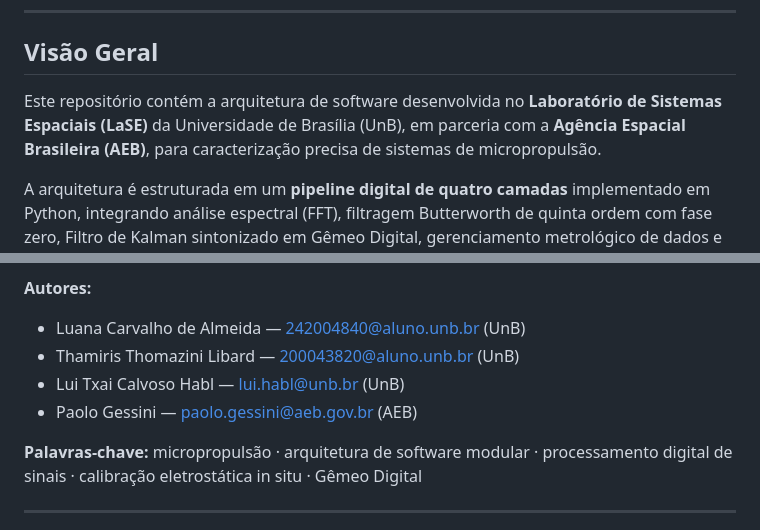
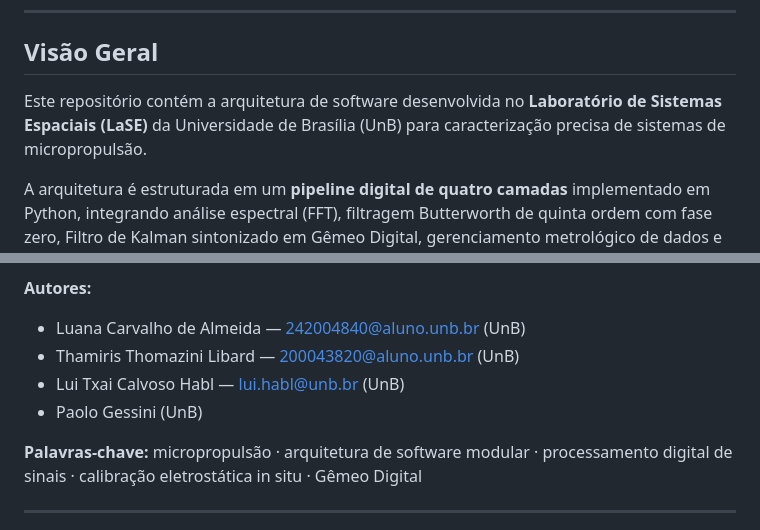
Before and after one commit to lase-unb/Integrated-Software-Architecture-for-Micro-Thrust-Balance, a Markdown page: readme.md, 2 parts joined by grey strips. Rendered like a GitHub page.

Commit message:
Remove menção à AEB do README
O LaSE não tem parceria com a Agência Espacial Brasileira -- o trabalho
é só do Laboratório de Sistemas Espaciais (LaSE/UnB).

```diff
--- a/readme.md
+++ b/readme.md
@@ -10,7 +10,7 @@
 
 ## Visão Geral
 
-Este repositório contém a arquitetura de software desenvolvida no **Laboratório de Sistemas Espaciais (LaSE)** da Universidade de Brasília (UnB), em parceria com a **Agência Espacial Brasileira (AEB)**, para caracterização precisa de sistemas de micropropulsão.
+Este repositório contém a arquitetura de software desenvolvida no **Laboratório de Sistemas Espaciais (LaSE)** da Universidade de Brasília (UnB) para caracterização precisa de sistemas de micropropulsão.
 
 A arquitetura é estruturada em um **pipeline digital de quatro camadas** implementado em Python, integrando análise espectral (FFT), filtragem Butterworth de quinta ordem com fase zero, Filtro de Kalman sintonizado em Gêmeo Digital, gerenciamento metrológico de dados e interface Streamlit para telemetria e geração automatizada de relatórios PDF institucionais.
 
@@ -169,7 +169,7 @@ Sessão 2 — Sustentabilidade, Educação, Ciência e Tecnologia | Formato: Pre
 - Luana Carvalho de Almeida — 242004840@aluno.unb.br (UnB)
 - Thamiris Thomazini Libard — 200043820@aluno.unb.br (UnB)
 - Lui Txai Calvoso Habl — lui.habl@unb.br (UnB)
-- Paolo Gessini — paolo.gessini@aeb.gov.br (AEB)
+- Paolo Gessini (UnB)
 
 **Palavras-chave:** micropropulsão · arquitetura de software modular · processamento digital de sinais · calibração eletrostática in situ · Gêmeo Digital
 
```
